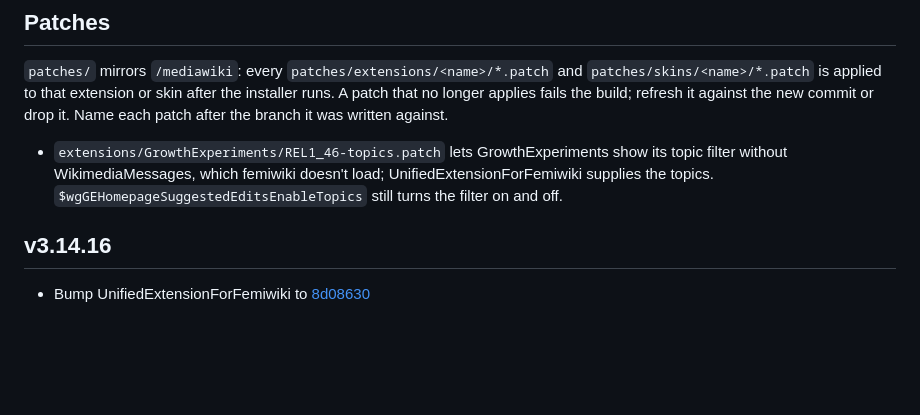
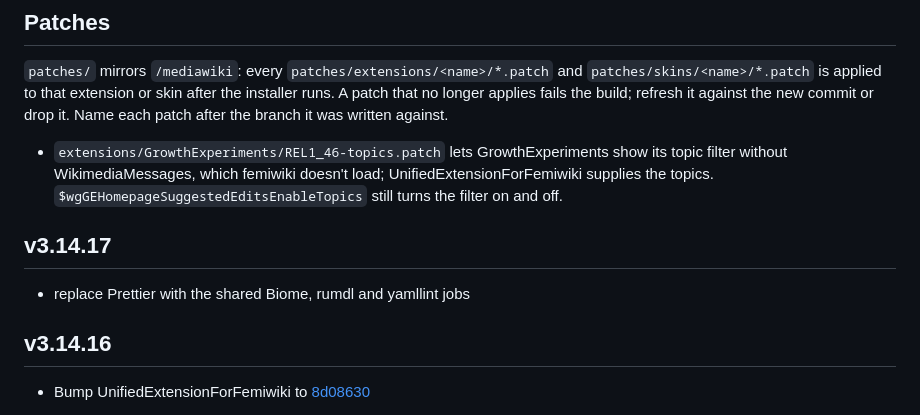
Before and after one commit to femiwiki/docker-mediawiki, a Markdown page: dockers/femiwiki-extensions/README.md, the part around the change. GitHub-like rendering; blank space fills up the shorter version.

Commit message:
build(femiwiki-extensions): add the version this change publishes as

```diff
--- a/dockers/femiwiki-extensions/README.md
+++ b/dockers/femiwiki-extensions/README.md
@@ -15,6 +15,10 @@ This docker image contains MediaWiki extensions Femiwiki uses.
 `patches/` mirrors `/mediawiki`: every `patches/extensions/<name>/*.patch` and `patches/skins/<name>/*.patch` is applied to that extension or skin after the installer runs. A patch that no longer applies fails the build; refresh it against the new commit or drop it. Name each patch after the branch it was written against.
 
 - `extensions/GrowthExperiments/REL1_46-topics.patch` lets GrowthExperiments show its topic filter without WikimediaMessages, which femiwiki doesn't load; UnifiedExtensionForFemiwiki supplies the topics. `$wgGEHomepageSuggestedEditsEnableTopics` still turns the filter on and off.
+
+## v3.14.17
+
+- replace Prettier with the shared Biome, rumdl and yamllint jobs
 
 ## v3.14.16
 
```
